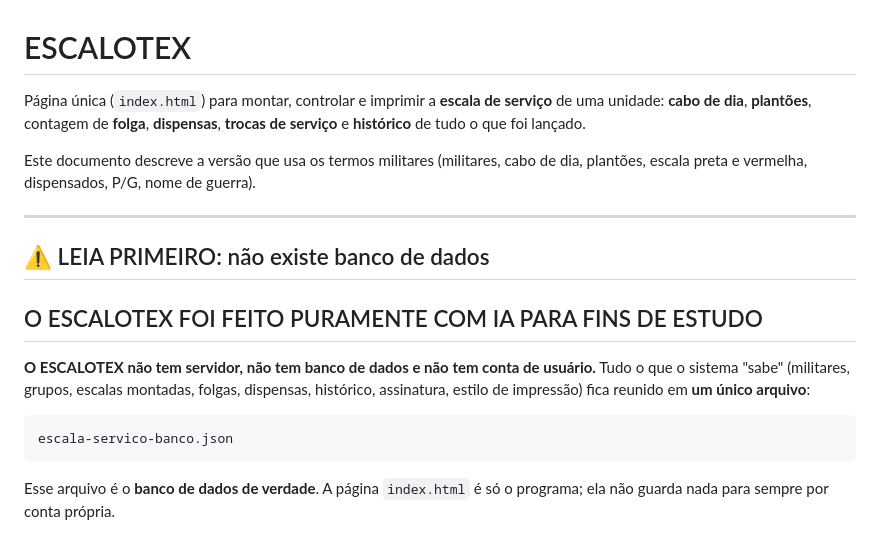
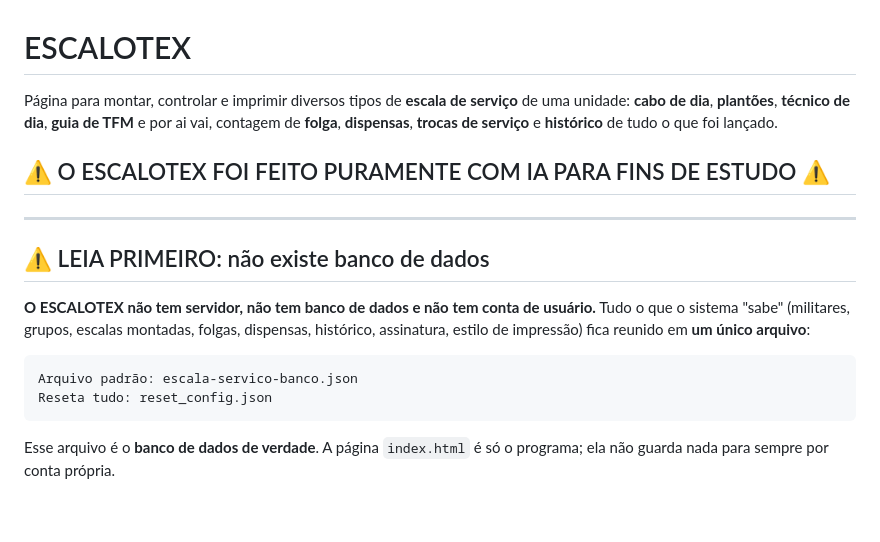
Before and after one commit to PedroRibeiro26/escalotex, a Markdown page: readme.md, the part around the change. GitHub-like rendering; blank space fills up the shorter version.

````diff
--- a/readme.md
+++ b/readme.md
@@ -1,19 +1,19 @@
 # ESCALOTEX
 
-Página única (`index.html`) para montar, controlar e imprimir a **escala de serviço** de uma unidade: **cabo de dia**, **plantões**, contagem de **folga**, **dispensas**, **trocas de serviço** e **histórico** de tudo o que foi lançado.
+Página para montar, controlar e imprimir diversos tipos de **escala de serviço** de uma unidade: **cabo de dia**, **plantões**, **técnico de dia**, **guia de TFM** e por ai vai, contagem de **folga**, **dispensas**, **trocas de serviço** e **histórico** de tudo o que foi lançado.
 
-Este documento descreve a versão que usa os termos militares (militares, cabo de dia, plantões, escala preta e vermelha, dispensados, P/G, nome de guerra).
+## ⚠️ O ESCALOTEX FOI FEITO PURAMENTE COM IA PARA FINS DE ESTUDO ⚠️
 
 ---
 
 ## ⚠️ LEIA PRIMEIRO: não existe banco de dados
-## O ESCALOTEX FOI FEITO PURAMENTE COM IA PARA FINS DE ESTUDO
 
 **O ESCALOTEX não tem servidor, não tem banco de dados e não tem conta de usuário.**
 Tudo o que o sistema "sabe" (militares, grupos, escalas montadas, folgas, dispensas, histórico, assinatura, estilo de impressão) fica reunido em **um único arquivo**:
 
 ```
-escala-servico-banco.json
+Arquivo padrão: escala-servico-banco.json
+Reseta tudo: reset_config.json
 ```
 
 Esse arquivo é o **banco de dados de verdade**. A página `index.html` é só o programa; ela não guarda nada para sempre por conta própria.
````
